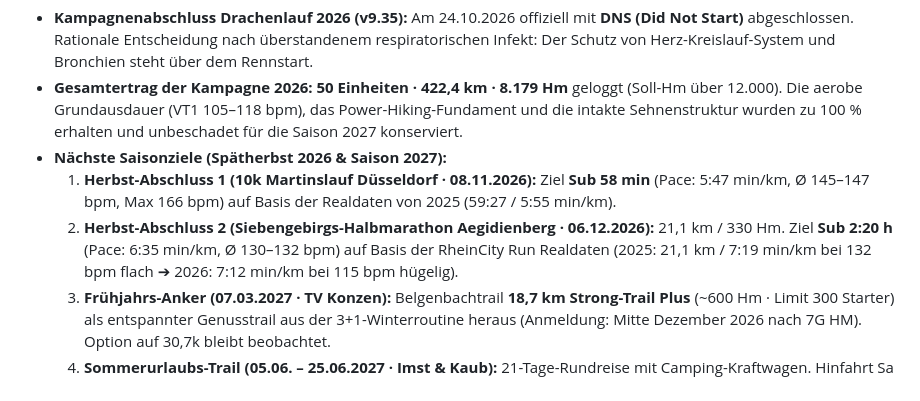
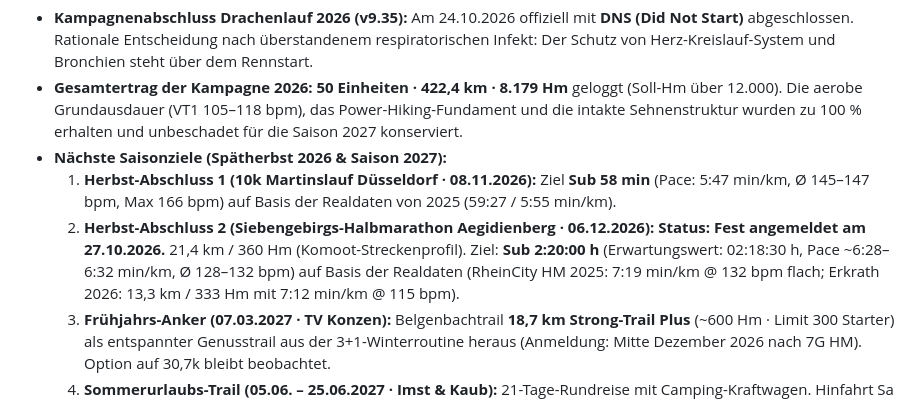
Before and after one commit to Gerryagainagain/running_guide, a Markdown page: HANDOFF_AND_PROJECT_STATE.md, the part around one of its changes. Drawn GitHub-style.

Commit message:
docs: note confirmed registration for Siebengebirgs-HM (v9.40)

```diff
--- a/HANDOFF_AND_PROJECT_STATE.md
+++ b/HANDOFF_AND_PROJECT_STATE.md
@@ -14,7 +14,7 @@
 - **Gesamtertrag der Kampagne 2026:** **50 Einheiten · 422,4 km · 8.179 Hm** geloggt (Soll-Hm über 12.000). Die aerobe Grundausdauer (VT1 105–118 bpm), das Power-Hiking-Fundament und die intakte Sehnenstruktur wurden zu 100 % erhalten und unbeschadet für die Saison 2027 konserviert.
 - **Nächste Saisonziele (Spätherbst 2026 & Saison 2027):**
   1. **Herbst-Abschluss 1 (10k Martinslauf Düsseldorf · 08.11.2026):** Ziel **Sub 58 min** (Pace: 5:47 min/km, Ø 145–147 bpm, Max 166 bpm) auf Basis der Realdaten von 2025 (59:27 / 5:55 min/km).
-  2. **Herbst-Abschluss 2 (Siebengebirgs-Halbmarathon Aegidienberg · 06.12.2026):** 21,1 km / 330 Hm. Ziel **Sub 2:20 h** (Pace: 6:35 min/km, Ø 130–132 bpm) auf Basis der RheinCity Run Realdaten (2025: 21,1 km / 7:19 min/km bei 132 bpm flach ➔ 2026: 7:12 min/km bei 115 bpm hügelig).
+  2. **Herbst-Abschluss 2 (Siebengebirgs-Halbmarathon Aegidienberg · 06.12.2026):** **Status: Fest angemeldet am 27.10.2026.** 21,4 km / 360 Hm (Komoot-Streckenprofil). Ziel: **Sub 2:20:00 h** (Erwartungswert: 02:18:30 h, Pace ~6:28–6:32 min/km, Ø 128–132 bpm) auf Basis der Realdaten (RheinCity HM 2025: 7:19 min/km @ 132 bpm flach; Erkrath 2026: 13,3 km / 333 Hm mit 7:12 min/km @ 115 bpm).
   3. **Frühjahrs-Anker (07.03.2027 · TV Konzen):** Belgenbachtrail **18,7 km Strong-Trail Plus** (~600 Hm · Limit 300 Starter) als entspannter Genusstrail aus der 3+1-Winterroutine heraus (Anmeldung: Mitte Dezember 2026 nach 7G HM). Option auf 30,7k bleibt beobachtet.
   4. **Sommerurlaubs-Trail (05.06. – 25.06.2027 · Imst & Kaub):** 21-Tage-Rundreise mit Camping-Kraftwagen. Hinfahrt Sa 05.06. via Bodensee ➔ 14 Tage Standlager Campingpark FiNK (06.–20.06.) mit Tschirgant Sky Run **TS16 Adventure** (16,9 km · ~850 Hm) am Sa 12.06.2027 ➔ Rückreise-Etappe via Holzmaden bis **Kaub am Rhein** am Fr 25.06.2027 (Mittelrhein-Ausklang). Buchungsfenster: Dez 2026 / Jan 2027.
   5. **Herbst-Anker (Oktober 2027):** Drachenlauf 2027 (26 km / 1.250 Hm · Revanche auf bekannter Strecke).
```
Also changed, not shown: other parts of HANDOFF_AND_PROJECT_STATE.md (+2 -2 lines).
